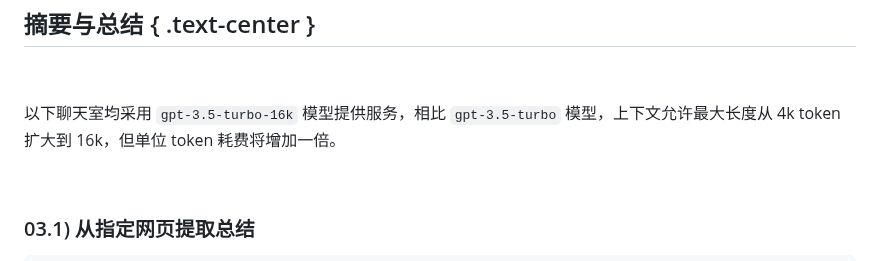
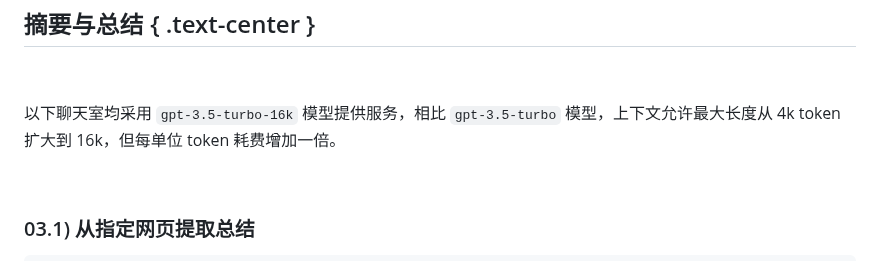
Before and after one commit to fnw-tools/tmy-good-rooms, a Markdown page: 03. 摘要与总结.md, the part around the change. Rendered like a GitHub page.

```diff
--- a/03. 摘要与总结.md
+++ b/03. 摘要与总结.md
@@ -3,7 +3,7 @@
 
 &nbsp;
 
-以下聊天室均采用 `gpt-3.5-turbo-16k` 模型提供服务，相比 `gpt-3.5-turbo` 模型，上下文允许最大长度从 4k token 扩大到 16k，但单位 token 耗费将增加一倍。
+以下聊天室均采用 `gpt-3.5-turbo-16k` 模型提供服务，相比 `gpt-3.5-turbo` 模型，上下文允许最大长度从 4k token 扩大到 16k，但每单位 token 耗费增加一倍。
 
 &nbsp;
 
```
Also changed, not shown: 04. 先搜后答.md (+1 -1 lines).
